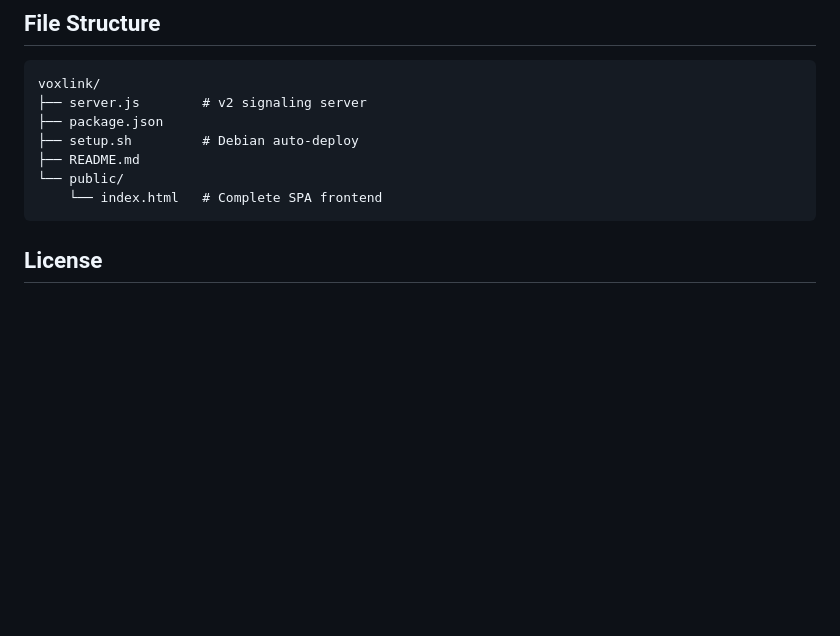
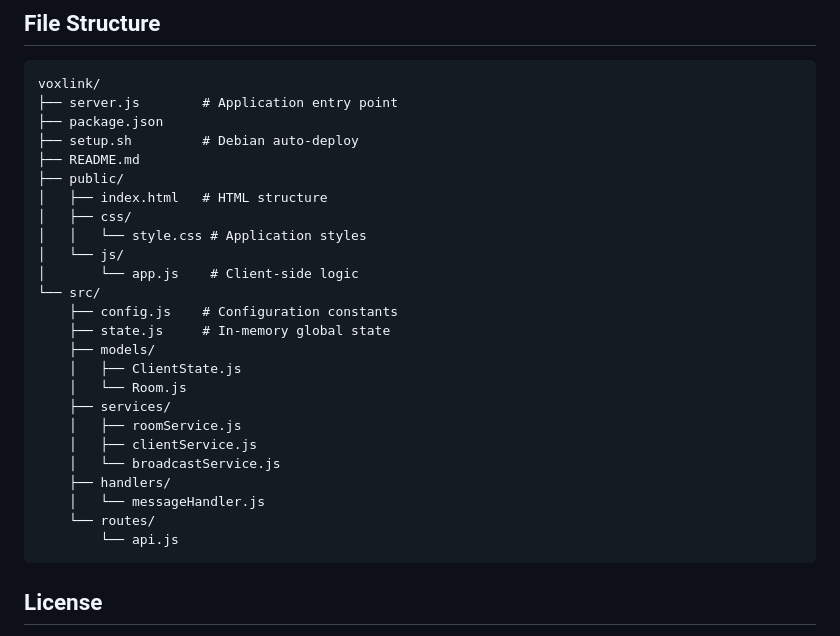
Before and after one commit to twykex/rod, a Markdown page: README.md, the part around the change. Drawn GitHub-style; blank space fills up the shorter version.

Commit message:
Refactor codebase into modular structure and update README
Co-authored-by: twykex <32281700+twykex@users.noreply.github.com>

````diff
--- a/README.md
+++ b/README.md
@@ -128,12 +128,30 @@ Then add TURN credentials to `rtcCfg` in `index.html`.
 
 ```
 voxlink/
-├── server.js        # v2 signaling server
+├── server.js        # Application entry point
 ├── package.json
 ├── setup.sh         # Debian auto-deploy
 ├── README.md
-└── public/
-    └── index.html   # Complete SPA frontend
+├── public/
+│   ├── index.html   # HTML structure
+│   ├── css/
+│   │   └── style.css # Application styles
+│   └── js/
+│       └── app.js    # Client-side logic
+└── src/
+    ├── config.js    # Configuration constants
+    ├── state.js     # In-memory global state
+    ├── models/
+    │   ├── ClientState.js
+    │   └── Room.js
+    ├── services/
+    │   ├── roomService.js
+    │   ├── clientService.js
+    │   └── broadcastService.js
+    ├── handlers/
+    │   └── messageHandler.js
+    └── routes/
+        └── api.js
 ```
 
 ## License
````
